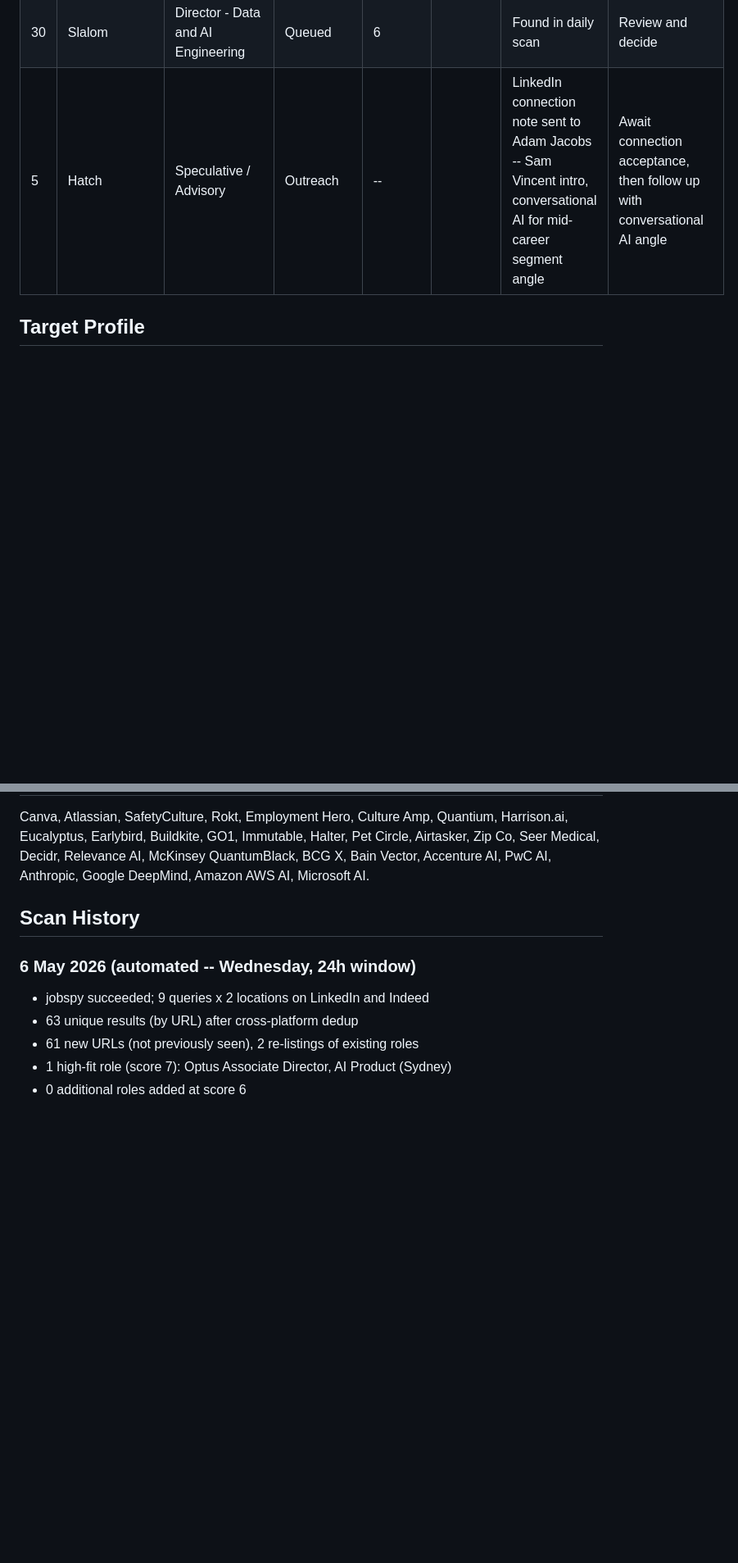
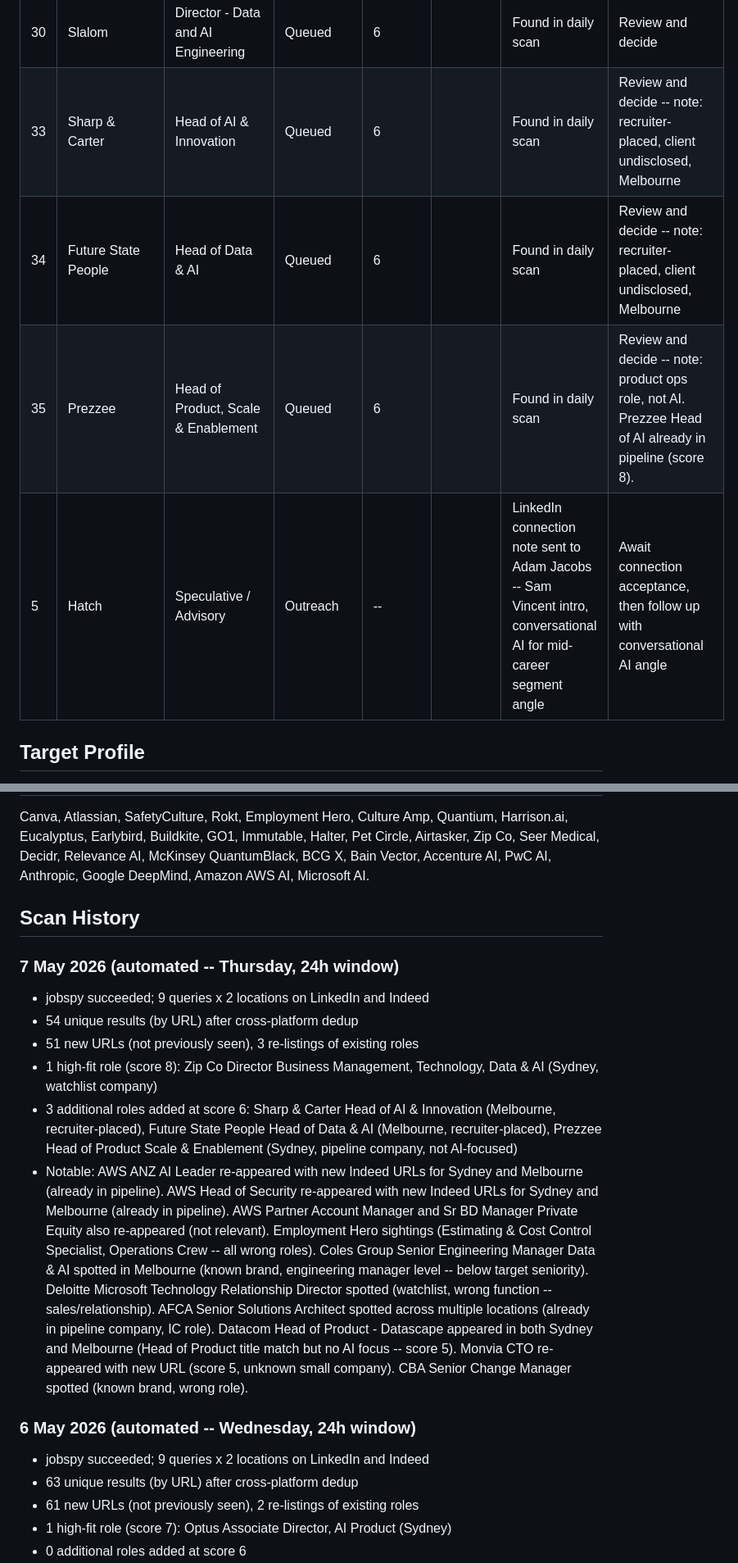
Before and after one commit to yannbc/energyreturn, a Markdown page: job-search-log.md, 2 parts joined by grey strips. Shown at 82% size. GitHub-like rendering; blank space fills up the shorter version.

```diff
--- a/job-search-log.md
+++ b/job-search-log.md
@@ -32,7 +33,10 @@ Last updated: 6 May 2026
 | 28 | Westpac Group | Head of Data & Intelligence, Enterprise | Queued | 6 |  | Found in daily scan | Review and decide
 | 29 | NAB | Associate Director, AI CoE L1 DCO | Queued | 6 |  | Found in daily scan | Review and decide -- note: Associate Director level below VP target. NAB already in pipeline for Head of AI & Agentic Architecture (score 8).
 | 30 | Slalom | Director - Data and AI Engineering | Queued | 6 |  | Found in daily scan | Review and decide
-| 5 | Hatch | Speculative / Advisory | Outreach | -- |  | LinkedIn connection note sent to Adam Jacobs -- Sam Vincent intro, conversational AI for mid-career segment angle | Await connection acceptance, then follow up with conversational AI angle | **Likely stale (19 days since LinkedIn connection request) -- chase or close**
+| 33 | Sharp & Carter | Head of AI & Innovation | Queued | 6 |  | Found in daily scan | Review and decide -- note: recruiter-placed, client undisclosed, Melbourne
+| 34 | Future State People | Head of Data & AI | Queued | 6 |  | Found in daily scan | Review and decide -- note: recruiter-placed, client undisclosed, Melbourne
+| 35 | Prezzee | Head of Product, Scale & Enablement | Queued | 6 |  | Found in daily scan | Review and decide -- note: product ops role, not AI. Prezzee Head of AI already in pipeline (score 8).
+| 5 | Hatch | Speculative / Advisory | Outreach | -- |  | LinkedIn connection note sent to Adam Jacobs -- Sam Vincent intro, conversational AI for mid-career segment angle | Await connection acceptance, then follow up with conversational AI angle | **Likely stale (20 days since LinkedIn connection request) -- chase or close**
 
 ## Target Profile
 
@@ -47,6 +51,15 @@ Canva, Atlassian, SafetyCulture, Rokt, Employment Hero, Culture Amp, Quantium, H
 
 ## Scan History
 
+### 7 May 2026 (automated -- Thursday, 24h window)
+
+- jobspy succeeded; 9 queries x 2 locations on LinkedIn and Indeed
+- 54 unique results (by URL) after cross-platform dedup
+- 51 new URLs (not previously seen), 3 re-listings of existing roles
+- 1 high-fit role (score 8): Zip Co Director Business Management, Technology, Data & AI (Sydney, watchlist company)
+- 3 additional roles added at score 6: Sharp & Carter Head of AI & Innovation (Melbourne, recruiter-placed), Future State People Head of Data & AI (Melbourne, recruiter-placed), Prezzee Head of Product Scale & Enablement (Sydney, pipeline company, not AI-focused)
+- Notable: AWS ANZ AI Leader re-appeared with new Indeed URLs for Sydney and Melbourne (already in pipeline). AWS Head of Security re-appeared with new Indeed URLs for Sydney and Melbourne (already in pipeline). AWS Partner Account Manager and Sr BD Manager Private Equity also re-appeared (not relevant). Employment Hero sightings (Estimating & Cost Control Specialist, Operations Crew -- all wrong roles). Coles Group Senior Engineering Manager Data & AI spotted in Melbourne (known brand, engineering manager level -- below target seniority). Deloitte Microsoft Technology Relationship Director spotted (watchlist, wrong function -- sales/relationship). AFCA Senior Solutions Architect spotted across multiple locations (already in pipeline company, IC role). Datacom Head of Product - Datascape appeared in both Sydney and Melbourne (Head of Product title match but no AI focus -- score 5). Monvia CTO re-appeared with new URL (score 5, unknown small company). CBA Senior Change Manager spotted (known brand, wrong role).
+
 ### 6 May 2026 (automated -- Wednesday, 24h window)
 
 - jobspy succeeded; 9 queries x 2 locations on LinkedIn and Indeed
```
Also changed, not shown: other parts of job-search-log.md (+34 -10 lines).
